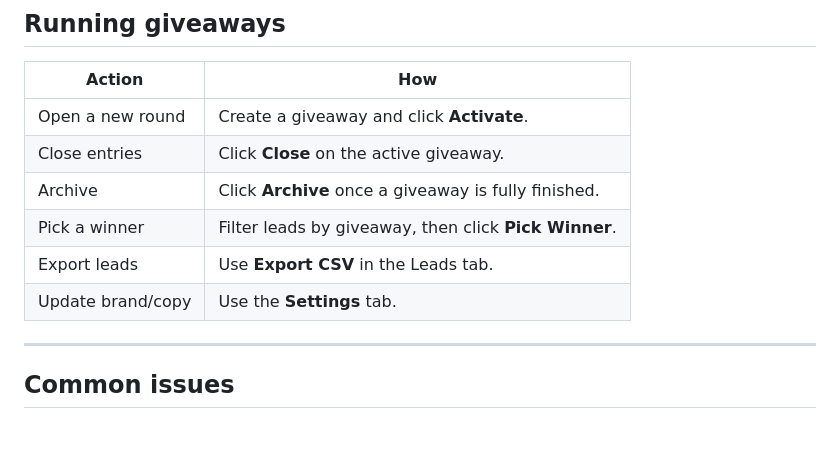
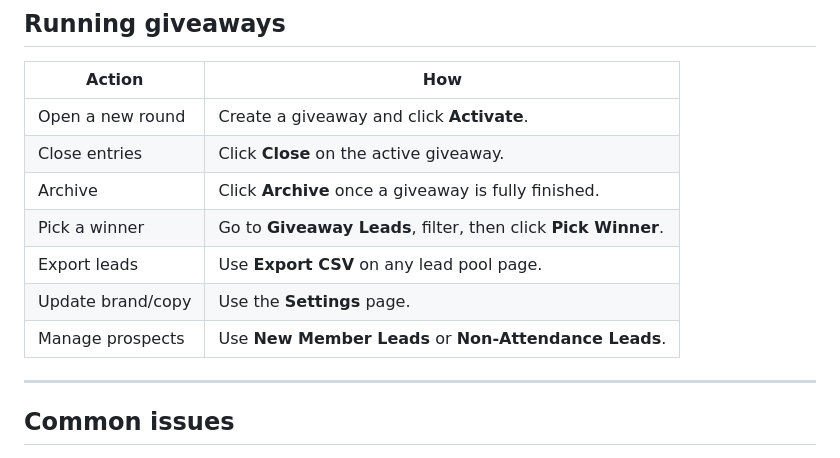
Before and after one commit to christianroachfitness89-dev/crfcomps, a Markdown page: SETUP.md, the part around the change. Rendered like a GitHub page; blank space fills up the shorter version.

Commit message:
auto: 2026-07-29T06:47:31.664Z

```diff
--- a/SETUP.md
+++ b/SETUP.md
@@ -112,9 +112,10 @@ This creates:
 | Open a new round | Create a giveaway and click **Activate**. |
 | Close entries | Click **Close** on the active giveaway. |
 | Archive | Click **Archive** once a giveaway is fully finished. |
-| Pick a winner | Filter leads by giveaway, then click **Pick Winner**. |
-| Export leads | Use **Export CSV** in the Leads tab. |
-| Update brand/copy | Use the **Settings** tab. |
+| Pick a winner | Go to **Giveaway Leads**, filter, then click **Pick Winner**. |
+| Export leads | Use **Export CSV** on any lead pool page. |
+| Update brand/copy | Use the **Settings** page. |
+| Manage prospects | Use **New Member Leads** or **Non-Attendance Leads**. |
 
 ---
 
```
